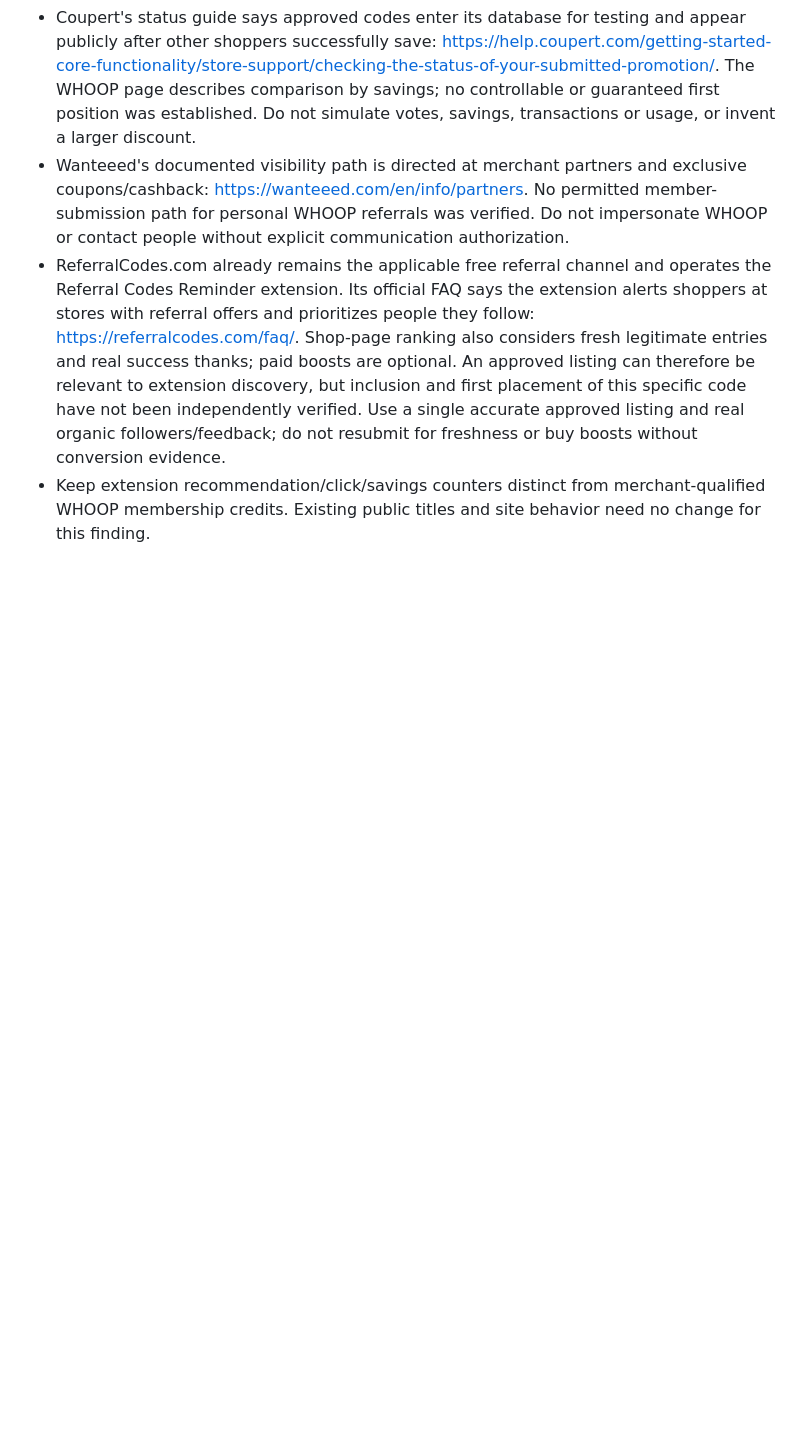
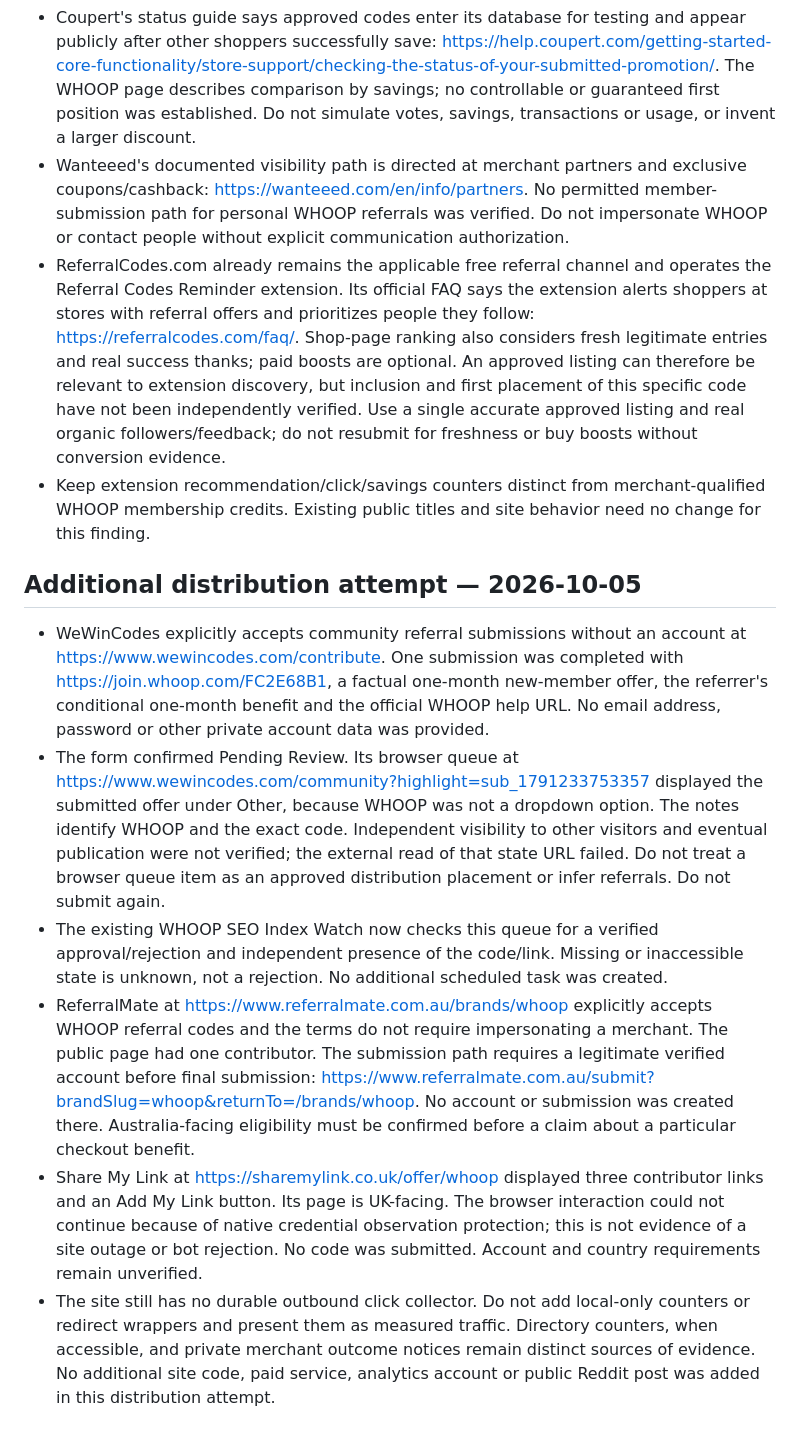
Before and after one commit to Domeliba/recovery-wearable-notes, a Markdown page: PROJECT_STATUS.md, the part around the change. Drawn GitHub-style; blank space fills up the shorter version.

Commit message:
Record pending WHOOP submission and extend distribution monitoring

```diff
--- a/PROJECT_STATUS.md
+++ b/PROJECT_STATUS.md
@@ -106,3 +106,12 @@ The official program describes one free month for the new member and one members
 - Wanteeed's documented visibility path is directed at merchant partners and exclusive coupons/cashback: https://wanteeed.com/en/info/partners. No permitted member-submission path for personal WHOOP referrals was verified. Do not impersonate WHOOP or contact people without explicit communication authorization.
 - ReferralCodes.com already remains the applicable free referral channel and operates the Referral Codes Reminder extension. Its official FAQ says the extension alerts shoppers at stores with referral offers and prioritizes people they follow: https://referralcodes.com/faq/. Shop-page ranking also considers fresh legitimate entries and real success thanks; paid boosts are optional. An approved listing can therefore be relevant to extension discovery, but inclusion and first placement of this specific code have not been independently verified. Use a single accurate approved listing and real organic followers/feedback; do not resubmit for freshness or buy boosts without conversion evidence.
 - Keep extension recommendation/click/savings counters distinct from merchant-qualified WHOOP membership credits. Existing public titles and site behavior need no change for this finding.
+
+## Additional distribution attempt — 2026-10-05
+
+- WeWinCodes explicitly accepts community referral submissions without an account at https://www.wewincodes.com/contribute. One submission was completed with https://join.whoop.com/FC2E68B1, a factual one-month new-member offer, the referrer's conditional one-month benefit and the official WHOOP help URL. No email address, password or other private account data was provided.
+- The form confirmed Pending Review. Its browser queue at https://www.wewincodes.com/community?highlight=sub_1791233753357 displayed the submitted offer under Other, because WHOOP was not a dropdown option. The notes identify WHOOP and the exact code. Independent visibility to other visitors and eventual publication were not verified; the external read of that state URL failed. Do not treat a browser queue item as an approved distribution placement or infer referrals. Do not submit again.
+- The existing WHOOP SEO Index Watch now checks this queue for a verified approval/rejection and independent presence of the code/link. Missing or inaccessible state is unknown, not a rejection. No additional scheduled task was created.
+- ReferralMate at https://www.referralmate.com.au/brands/whoop explicitly accepts WHOOP referral codes and the terms do not require impersonating a merchant. The public page had one contributor. The submission path requires a legitimate verified account before final submission: https://www.referralmate.com.au/submit?brandSlug=whoop&returnTo=/brands/whoop. No account or submission was created there. Australia-facing eligibility must be confirmed before a claim about a particular checkout benefit.
+- Share My Link at https://sharemylink.co.uk/offer/whoop displayed three contributor links and an Add My Link button. Its page is UK-facing. The browser interaction could not continue because of native credential observation protection; this is not evidence of a site outage or bot rejection. No code was submitted. Account and country requirements remain unverified.
+- The site still has no durable outbound click collector. Do not add local-only counters or redirect wrappers and present them as measured traffic. Directory counters, when accessible, and private merchant outcome notices remain distinct sources of evidence. No additional site code, paid service, analytics account or public Reddit post was added in this distribution attempt.
```
